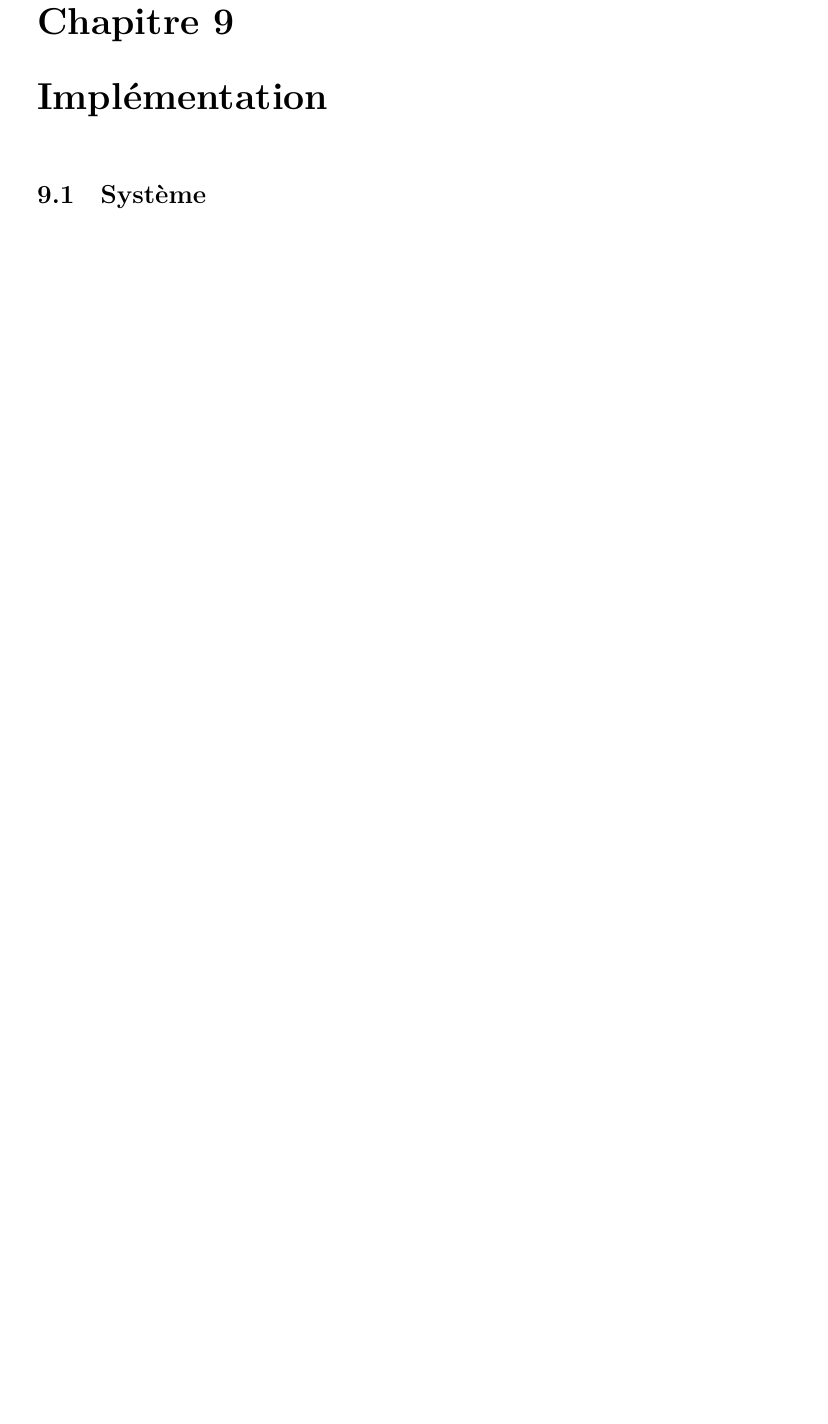
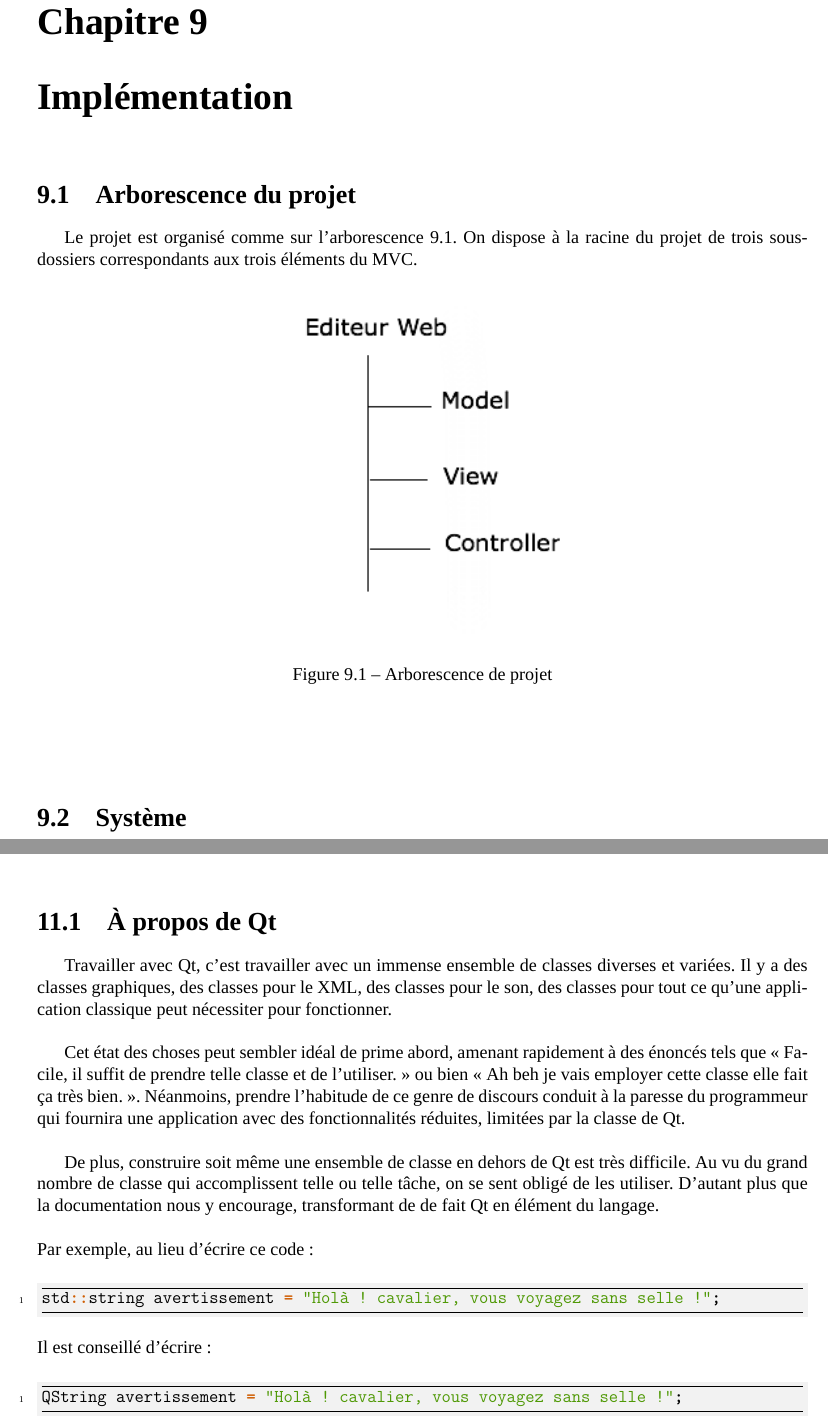
Before and after one commit to lodacom/EditeurWeb, a LaTeX document (Other/SuiviDuProjet/rapportProjet.tex): part of page 25 of 30 before the commit and two parts of pages 25 and 29 of 30 after it, the two joined at a grey line, cut so that both start at the same text, the shorter picture padded with empty space. Compiled offline with XeLaTeX; a missing font is replaced by an installed copy or a similar font.

Commit message:
Début d'annexe technique.

```diff
--- a/Other/SuiviDuProjet/rapportProjet.tex
+++ b/Other/SuiviDuProjet/rapportProjet.tex
@@ -11,7 +11,7 @@
 \usepackage{graphicx}
 %% Pour la police de caractères.
 \usepackage{fontspec}
-%%\setmainfont{Delicious-Roman}
+\setmainfont{Delicious-Roman}
 %% Pour faire le glossaire.
 \usepackage[xindy]{glossaries}
 \makeglossaries
@@ -19,8 +19,10 @@
 \usepackage{fmtcount}
 %% Pour pouvoir écrire du code.
 \usepackage{minted}
+\usemintedstyle{tango}
 \definecolor{bg}{rgb}{0.95,0.95,0.95} %% Pour le background du code.
 \renewcommand{\theFancyVerbLine}{\sffamily \textcolor[rgb]{0.5,0.5,1.0}{\scriptsize \oldstylenums{\arabic{FancyVerbLine}}}}
+\newminted{cpp}{linenos=true,bgcolor=bg,frame=lines}
 \begin{document}
 	%% Glossaire
 	\newglossaryentry{UML}
@@ -620,6 +622,20 @@
 			\end{section}
 		\end{chapter}
 		\begin{chapter}{Implémentation}
+			\begin{section}{Arborescence du projet}
+				Le projet est organisé comme sur l'arborescence \ref{dindon}. On dispose à la racine du projet de trois sous-dossiers correspondants
+				aux trois éléments du \gls{MVC}.
+
+			\begin{figure}[h]
+				\begin{center}
+					\includegraphics[width=7cm]{images/arborescenceProjet.png}
+					\caption{Arborescence de projet}
+					\label{dindon}
+				\end{center}
+			\end{figure}~\\
+
+
+			\end{section}
 			\begin{section}{Système}
 			\end{section}
 			\begin{section}{Noyau}
@@ -641,6 +657,34 @@
 %%%%%%%%%%%%%%%%%%%%%%%%%%%%%%%%%%%%%%%%
 	\begin{chapter}*{Annexe technique}
 	\addcontentsline{toc}{chapter}{Annexe technique}
+	\begin{section}{À propos de Qt}
+		Travailler avec \gls{Qt}, c'est travailler avec un immense ensemble de classes diverses et variées.
+		Il y a des classes graphiques, des classes pour le XML, des classes pour le son, des classes pour tout ce qu'une application classique
+		peut nécessiter pour fonctionner.\\
+
+		Cet état des choses peut sembler idéal de prime abord, amenant rapidement à des énoncés tels que « Facile, il suffit de prendre telle classe
+		et de l'utiliser. » ou bien « Ah beh je vais employer cette classe elle fait ça très bien. ». Néanmoins, prendre l'habitude de ce genre de
+		discours conduit à la paresse du programmeur qui fournira une application avec des fonctionnalités réduites,
+		limitées par la classe de \gls{Qt}.\\
+
+		De plus, construire soit même une ensemble de classe en dehors de \gls{Qt} est très difficile. Au vu du grand nombre de classe qui
+		accomplissent telle ou telle tâche, on se sent obligé de les utiliser. D'autant plus que la documentation nous y encourage, transformant de
+		de fait \gls{Qt} en élément du langage.\\
+
+		\noindent
+		Par exemple, au lieu d'écrire ce code :
+		\begin{center}
+		\begin{cppcode}
+std::string avertissement = "Holà ! cavalier, vous voyagez sans selle !";
+		\end{cppcode}
+		\end{center}
+		Il est conseillé d'écrire :
+		\begin{center}
+		\begin{cppcode}
+QString avertissement = "Holà ! cavalier, vous voyagez sans selle !";
+		\end{cppcode}
+		\end{center}
+	\end{section}
 	\end{chapter}
 %%%%%%%%%%%%%%%%%%%%%%%%%%%%%%%%%%%%%%%%
 %%%%%%%%%%%%%%%%%%%%%%%%%%%%%%%%%%%%%%%%
```
Also changed, not shown: Other/SuiviDuProjet/images/arborescenceProjet.png (added), Other/SuiviDuProjet/rapportProjet.pdf, Other/SuiviDuProjet/rapportProjet.tex (24 more changed lines).
